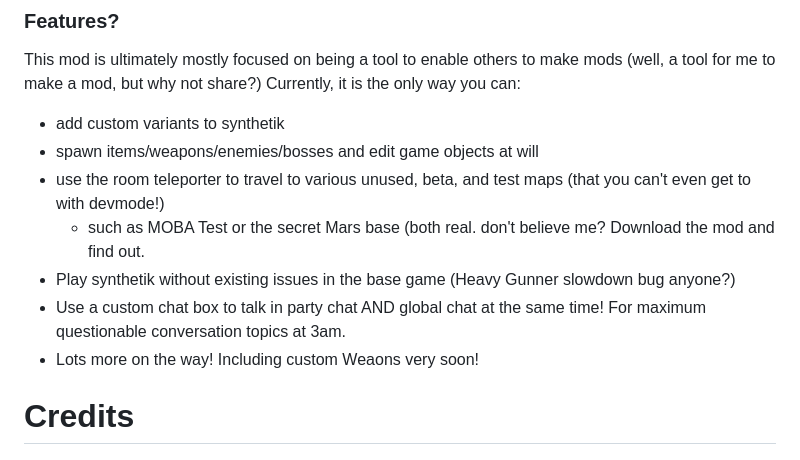
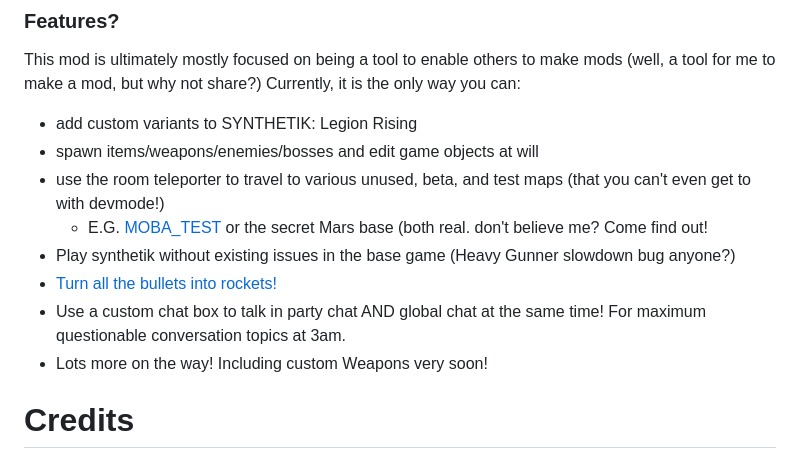
Before and after one commit to Amyseni/organik, a Markdown page: README.md, the part around the change. Drawn GitHub-style.

Commit message:
I cannot splel

```diff
--- a/README.md
+++ b/README.md
@@ -6,13 +6,14 @@ Organik is free, open source, and will always be. I have a goal to make a tool w
 
 ### Features?
 This mod is ultimately mostly focused on being a tool to enable others to make mods (well, a tool for me to make a mod, but why not share?) Currently, it is the only way you can:
- - add custom variants to synthetik
+ - add custom variants to SYNTHETIK: Legion Rising
  - spawn items/weapons/enemies/bosses and edit game objects at will
  - use the room teleporter to travel to various unused, beta, and test maps (that you can't even get to with devmode!)
-     - such as MOBA Test or the secret Mars base (both real. don't believe me? Download the mod and find out.
+     - E.G. [MOBA_TEST](https://youtu.be/hjq89etbm0U) or the secret Mars base (both real. don't believe me? Come find out!
  - Play synthetik without existing issues in the base game (Heavy Gunner slowdown bug anyone?)
+ - [Turn all the bullets into rockets!](https://youtu.be/MMm5oXy9WLw)
  - Use a custom chat box to talk in party chat AND global chat at the same time! For maximum questionable conversation topics at 3am.
- - Lots more on the way! Including custom Weaons very soon!
+ - Lots more on the way! Including custom Weapons very soon!
 
 # Credits
 So many people to thank... I really hope I got everyone, but **please** if your name is missing, reach out and let me know.
```
